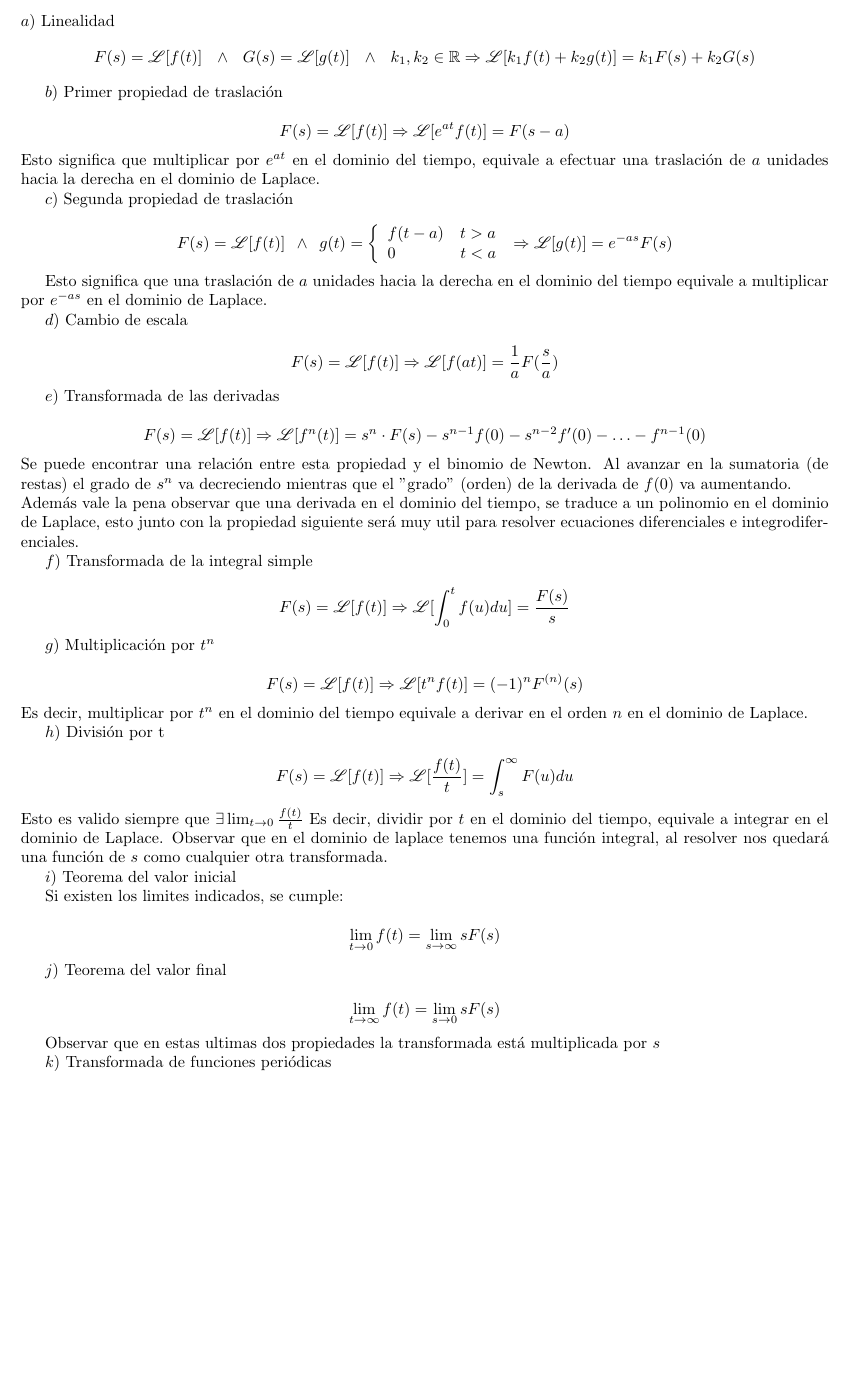
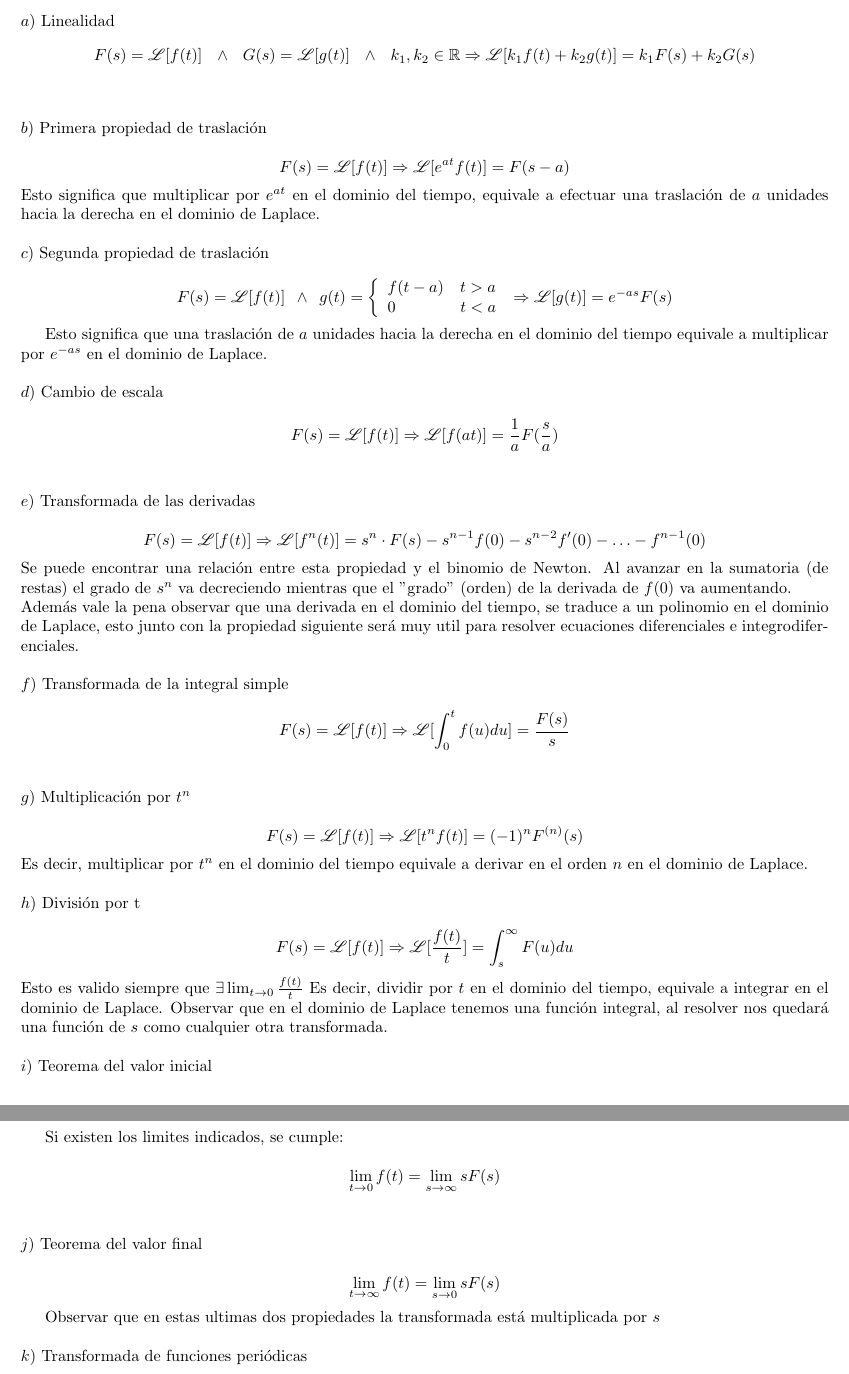
Before and after one commit to tomi2108/Apuntes, a LaTeX document (Tex/Superior/TransformadaDeLaplace/TransformadaDeLaplace.tex): part of page 2 of 3 before the commit and two parts of pages 2 and 3 of 3 after it, the two joined at a grey line, cut so that both start at the same text, the shorter picture padded with empty space. Compiled offline with pdfLaTeX.

Commit message:
arreglos

```diff
--- a/Tex/Superior/TransformadaDeLaplace/TransformadaDeLaplace.tex
+++ b/Tex/Superior/TransformadaDeLaplace/TransformadaDeLaplace.tex
@@ -51,15 +51,16 @@ $a)$ Linealidad
 $$
 F(s) = \mathscr{L}[f(t)]\hspace{7pt} \wedge\hspace{7pt} G(s) = \mathscr{L}[g(t)]\hspace{7pt} \wedge\hspace{7pt} k_{1} , k_{2} \in \mathbb{R} \Rightarrow \mathscr{L}[k_{1}f(t) + k_{2}g(t)] = k_{1} F(s) + k_{2} G(s)
 $$
-
-$b)$ Primer propiedad de traslación
+\\
+\\
+$b)$ Primera propiedad de traslación
 
 $$
 F(s) = \mathscr{L}[f(t)] \Rightarrow \mathscr{L}[e^{at}f(t)] = F(s-a)
 $$
 Esto significa que multiplicar por $e^{at}$ en el dominio del tiempo, equivale a efectuar una traslación de $a$ unidades hacia la derecha en el dominio de Laplace.
-
-
+\\
+\\
 $c)$ Segunda propiedad de traslación
 
 $$
@@ -88,28 +91,32 @@ F(s) = \mathscr{L}[f(t)] \Rightarrow \mathscr{L}[f^{n}(t)] = s^{n}\cdot F(s) -s^
 $$
 Se puede encontrar una relación entre esta propiedad y el binomio de Newton. Al avanzar en la sumatoria (de restas) el grado de $s^{n}$ va decreciendo mientras que el "grado" (orden) de la derivada de $f(0)$ va aumentando.\\
 Además vale la pena observar que una derivada en el dominio del tiempo, se traduce a un polinomio en el dominio de Laplace, esto junto con la propiedad siguiente será muy util para resolver ecuaciones diferenciales e integrodiferenciales.
-
+\\
+\\
 $f)$ Transformada de la integral simple
 
 $$
 F(s) = \mathscr{L}[f(t)] \Rightarrow \mathscr{L}[\int_{0}^{t}f(u)du] = \frac{F(s)}{s}
 $$
-
+\\
+\\
 $g)$ Multiplicación por $t^{n}$
 
 $$
 F(s) = \mathscr{L}[f(t)] \Rightarrow \mathscr{L}[t^{n}f(t)] = (-1)^{n}F^{(n)}(s)
 $$
 Es decir, multiplicar por $t^{n}$	en el dominio del tiempo equivale a derivar en el orden $n$ en el dominio de Laplace.
-
+\\
+\\
 $h)$ División por t
 
 $$
 F(s) = \mathscr{L}[f(t)] \Rightarrow \mathscr{L}[\frac{f(t)}{t}] = \int_{s}^{\infty}F(u)du
 $$
 Esto es valido siempre que $\exists \lim_{t\rightarrow 0} \frac{f(t)}{t}$
-Es decir, dividir por $t$ en el dominio del tiempo, equivale a integrar en el dominio de Laplace. Observar que en el dominio de laplace tenemos una función integral, al resolver nos quedará una función de $s$ como cualquier otra transformada.
-
+Es decir, dividir por $t$ en el dominio del tiempo, equivale a integrar en el dominio de Laplace. Observar que en el dominio de Laplace tenemos una función integral, al resolver nos quedará una función de $s$ como cualquier otra transformada.
+\\
+\\
 $i)$ Teorema del valor inicial
 
 Si existen los limites indicados, se cumple:
```
Also changed, not shown: Tex/Superior/TransformadaDeLaplace/TransformadaDeLaplace.pdf, Tex/Superior/TransformadaDeLaplace/TransformadaDeLaplace.tex (12 more changed lines).
